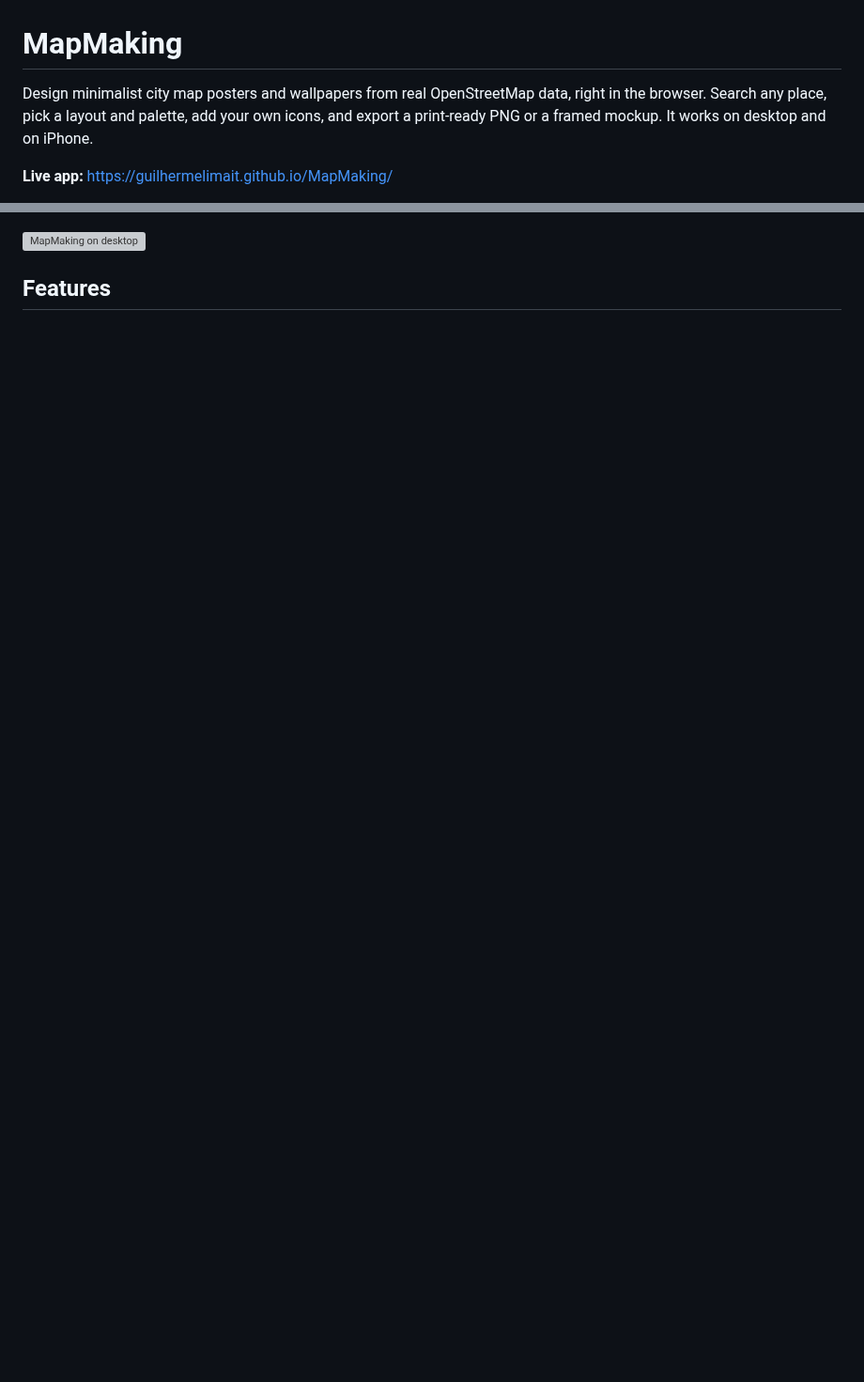
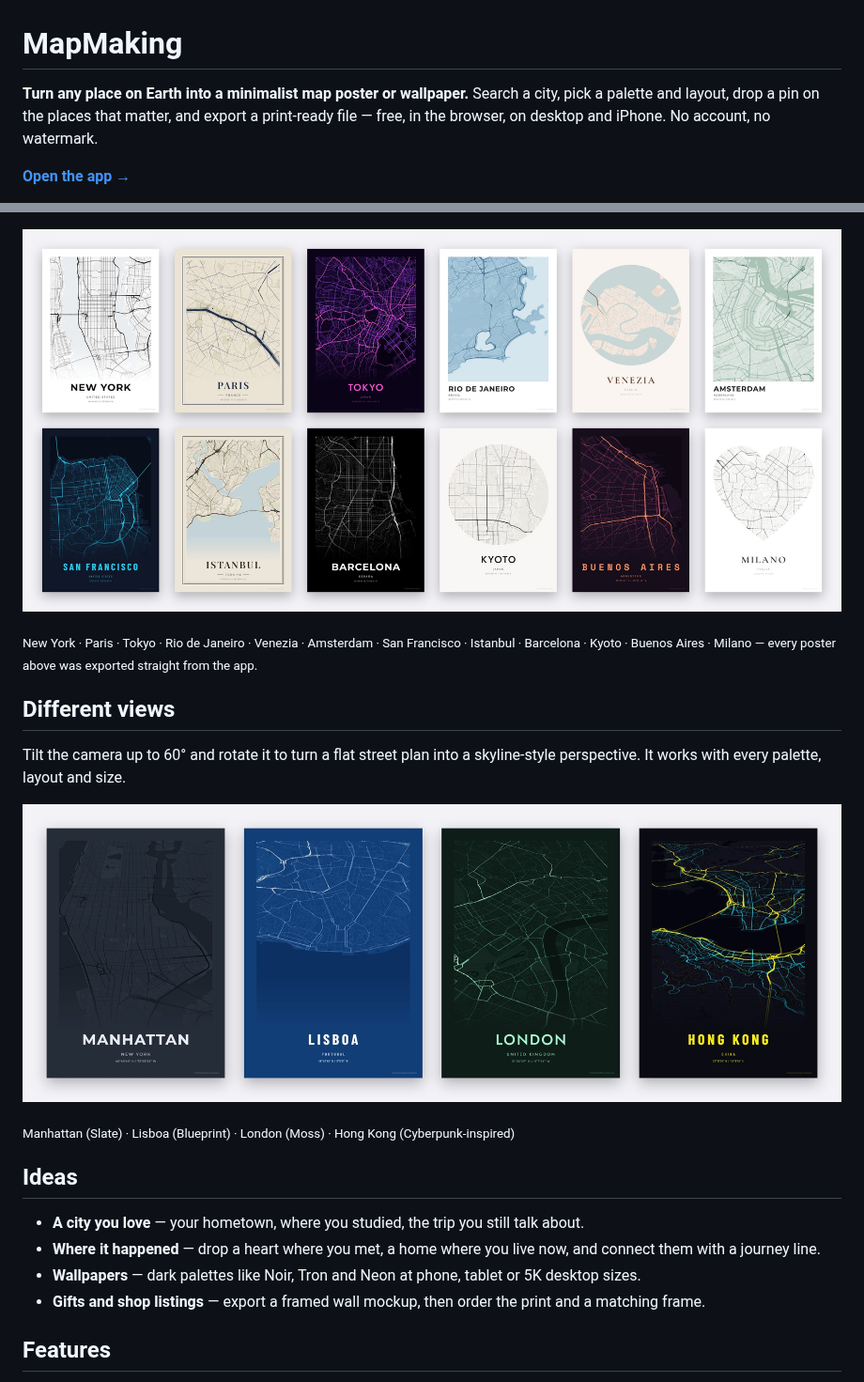
Before and after one commit to guilhermelimait/MapMaking, a Markdown page: README.md, 2 parts joined by grey strips. Shown at 94% size. Rendered like a GitHub page; pictures changed too: screenshots/gallery.jpg (added), screenshots/views.jpg (added); blank space fills up the shorter version; grey boxes are pictures that could not be loaded.

Commit message:
README: city poster gallery, tilted views and ideas; new share image
Co-Authored-By: Claude Opus 5.5 <noreply@anthropic.com>
Claude-Session: https://claude.ai/code/session_017gHymKt8ofpdE3QF3MUjNP

```diff
--- a/README.md
+++ b/README.md
@@ -1,6 +1,6 @@
 # MapMaking
 
-Design minimalist city map posters and wallpapers from real OpenStreetMap data, right in the browser. Search any place, pick a layout and palette, add your own icons, and export a print-ready PNG or a framed mockup. It works on desktop and on iPhone.
+**Turn any place on Earth into a minimalist map poster or wallpaper.** Search a city, pick a palette and layout, drop a pin on the places that matter, and export a print-ready file — free, in the browser, on desktop and iPhone. No account, no watermark.
 
-**Live app:** https://guilhermelimait.github.io/MapMaking/
+**[Open the app →](https://guilhermelimait.github.io/MapMaking/)**
 
@@ -7,5 +9,22 @@ Design minimalist city map posters and wallpapers from real OpenStreetMap data,
 [![Support MapMaking on Ko-fi](https://img.shields.io/badge/Ko--fi-Support%20MapMaking-FF5E5B?logo=ko-fi&logoColor=white)](https://ko-fi.com/guilhermelimait)
 
-![MapMaking on desktop](screenshots/desktop.png)
+![Twelve city posters made with MapMaking](screenshots/gallery.jpg)
+
+<sub>New York · Paris · Tokyo · Rio de Janeiro · Venezia · Amsterdam · San Francisco · Istanbul · Barcelona · Kyoto · Buenos Aires · Milano — every poster above was exported straight from the app.</sub>
+
+## Different views
+
+Tilt the camera up to 60° and rotate it to turn a flat street plan into a skyline-style perspective. It works with every palette, layout and size.
+
+![Tilted views of Manhattan, Lisboa, London and Hong Kong](screenshots/views.jpg)
+
+<sub>Manhattan (Slate) · Lisboa (Blueprint) · London (Moss) · Hong Kong (Cyberpunk-inspired)</sub>
+
+## Ideas
+
+- **A city you love** — your hometown, where you studied, the trip you still talk about.
+- **Where it happened** — drop a heart where you met, a home where you live now, and connect them with a journey line.
+- **Wallpapers** — dark palettes like Noir, Tron and Neon at phone, tablet or 5K desktop sizes.
+- **Gifts and shop listings** — export a framed wall mockup, then order the print and a matching frame.
 
 ## Features
```
Also changed, not shown: other parts of README.md (+4 -0 lines), screenshots/og.png.
